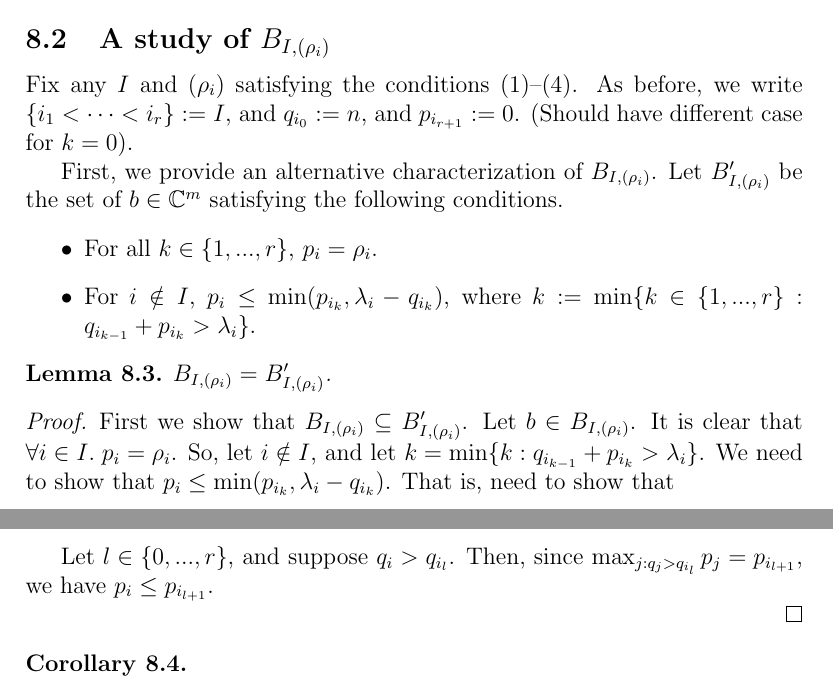
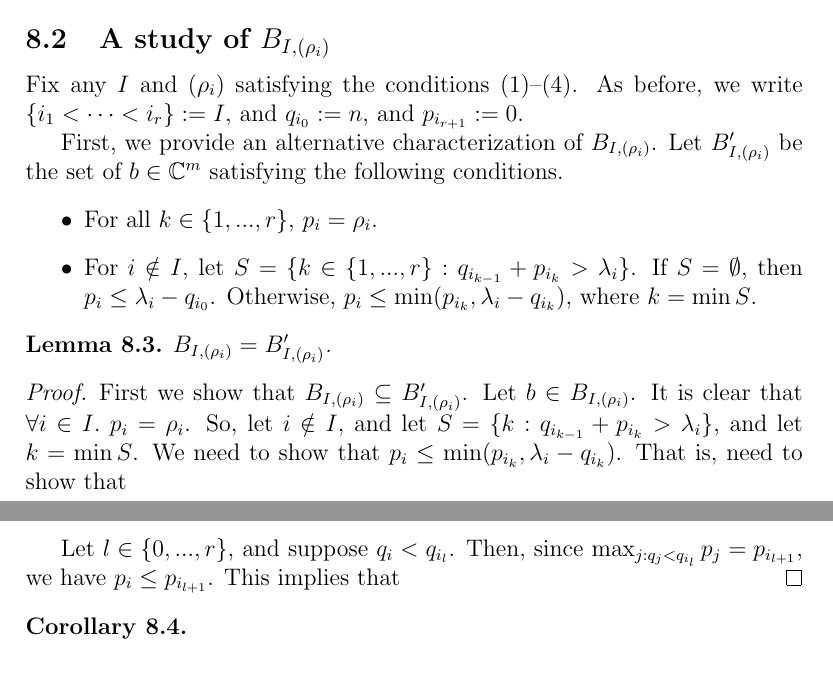
Before and after one commit to OwenConoly/springer, a LaTeX document (paper.tex): two parts of pages 17 and 18 of 22, joined at a grey line, cut so that both start at the same text. Compiled offline with pdfLaTeX.

Commit message:
continue

```diff
--- a/paper.tex
+++ b/paper.tex
@@ -747,14 +747,15 @@ The idea here is to show that blah relation holds between U and B.
 \subsection{A study of \(B_{I, (\rho_i)}\)}
 Fix any \(I\) and \((\rho_i)\) satisfying the conditions (1)--(4).
 As before, we write \(\{i_1 < \cdots < i_r\} := I\), and \(q_{i_0} := n\), and \(p_{i_{r + 1}} := 0\).
-(Should have different case for \(k = 0\)).
 % Now, we also set \(q_{i_{-1}} := 0\), and \(p_{i_0} := \infty\) (just a symbol which is bigger than any integer).
 
 \par First, we provide an alternative characterization of \(B_{I, (\rho_i)}\).
 Let \(B_{I, (\rho_i)}'\) be the set of \(b \in \mathbb{C}^m\) satisfying the following conditions.
 \begin{itemize}
     \item For all \(k \in \{1, ..., r\}\), \(p_i = \rho_i\).
-    \item For \(i \notin I\), \(p_i \leq \min(p_{i_k}, \lambda_i - q_{i_k})\), where \(k := \min\{k \in \{1, ..., r\} : q_{i_{k - 1}} + p_{i_k} > \lambda_i\}\).
+    \item For \(i \notin I\), let \(S = \{k \in \{1, ..., r\} : q_{i_{k - 1}} + p_{i_k} > \lambda_i\}\).
+    If \(S = \emptyset\), then \(p_i \leq \lambda_i - q_{i_0}\).
+    Otherwise, \(p_i \leq \min(p_{i_k}, \lambda_i - q_{i_k})\), where \(k = \min S\).
 \end{itemize}
 \begin{lemma}\label{alternative_bs}
     \(B_{I, (\rho_i)} = B_{I, (\rho_i)}'\).
@@ -763,12 +764,12 @@ Let \(B_{I, (\rho_i)}'\) be the set of \(b \in \mathbb{C}^m\) satisfying the fol
     First we show that \(B_{I, (\rho_i)} \subseteq B_{I, (\rho_i)}'\).
     Let \(b \in B_{I, (\rho_i)}\).
     It is clear that \(\forall i \in I. \; p_i = \rho_i\).
-    So, let \(i \notin I\), and let \(k = \min\{k : q_{i_{k - 1}} + p_{i_k} > \lambda_i\}\).
+    So, let \(i \notin I\), and let \(S = \{k : q_{i_{k - 1}} + p_{i_k} > \lambda_i\}\), and let \(k = \min S\).
     We need to show that \(p_i \leq \min(p_{i_k}, \lambda_i - q_{i_k})\).
     That is, need to show that \(\)
-    \par Let \(l \in \{0, ..., r\}\), and suppose \(q_i > q_{i_l}\).
-    Then, since \(\max_{j : q_j > q_{i_l}} p_j = p_{i_{l + 1}}\), we have \(p_i \leq p_{i_{l + 1}}\).
-
+    \par Let \(l \in \{0, ..., r\}\), and suppose \(q_i < q_{i_l}\).
+    Then, since \(\max_{j : q_j < q_{i_l}} p_j = p_{i_{l + 1}}\), we have \(p_i \leq p_{i_{l + 1}}\).
+    This implies that
 \end{proof}
 
 \begin{corollary}\label{bs_iso}
```
Also changed, not shown: paper.pdf.
